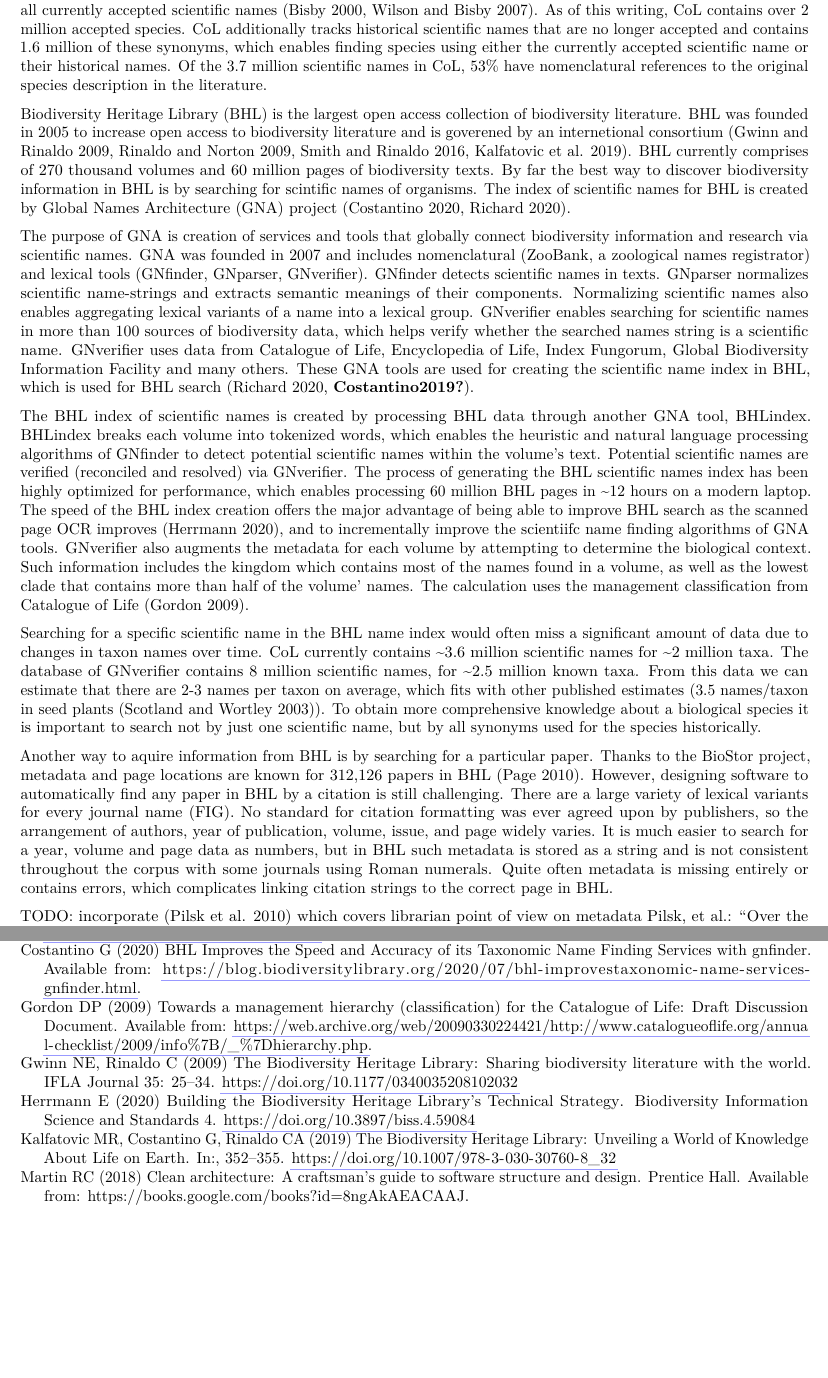
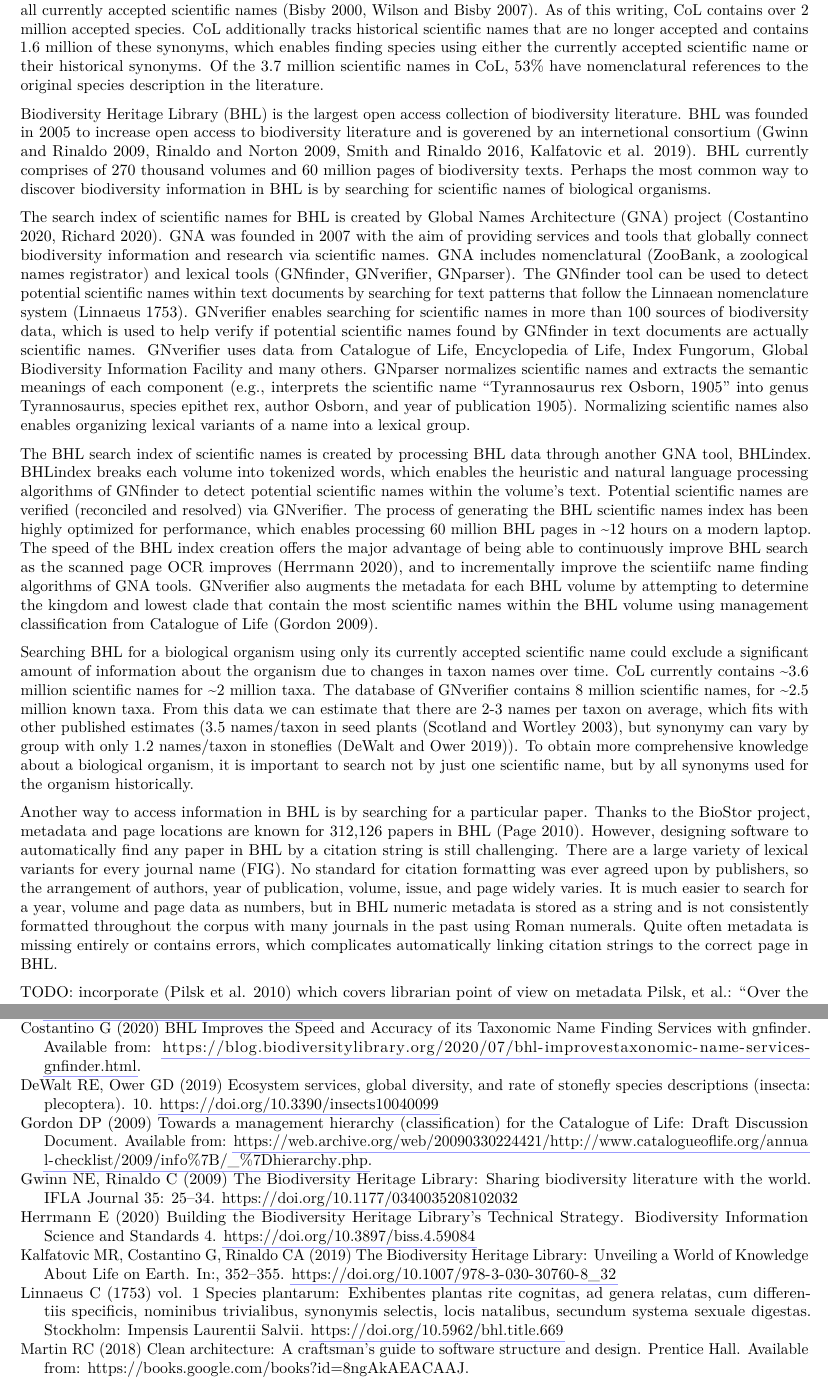
Before and after one commit to gnames/papers, a LaTeX document (bhlnames2022/bhlnames.tex): two parts of pages 2 and 6 of 7, joined at a grey line, cut so that both start at the same text, the shorter picture padded with empty space. Compiled offline with pdfLaTeX.

Commit message:
Editing and adding citations

```diff
--- a/bhlnames2022/bhlnames.tex
+++ b/bhlnames2022/bhlnames.tex
@@ -167,7 +167,7 @@
 tracks historical scientific names that are no longer accepted and
 contains 1.6 million of these synonyms, which enables finding species
 using either the currently accepted scientific name or their historical
-names. Of the 3.7 million scientific names in CoL, 53\% have
+synonyms. Of the 3.7 million scientific names in CoL, 53\% have
 nomenclatural references to the original species description in the
 literature.
 
@@ -177,69 +177,73 @@
 internetional consortium (Gwinn and Rinaldo 2009, Rinaldo and Norton
 2009, Smith and Rinaldo 2016, Kalfatovic et al. 2019). BHL currently
 comprises of 270 thousand volumes and 60 million pages of biodiversity
-texts. By far the best way to discover biodiversity information in BHL
-is by searching for scintific names of organisms. The index of
-scientific names for BHL is created by Global Names Architecture (GNA)
-project (Costantino 2020, Richard 2020).
+texts. Perhaps the most common way to discover biodiversity information
+in BHL is by searching for scientific names of biological organisms.
 
-The purpose of GNA is creation of services and tools that globally
-connect biodiversity information and research via scientific names. GNA
-was founded in 2007 and includes nomenclatural (ZooBank, a zoological
-names registrator) and lexical tools (GNfinder, GNparser, GNverifier).
-GNfinder detects scientific names in texts. GNparser normalizes
-scientific name-strings and extracts semantic meanings of their
-components. Normalizing scientific names also enables aggregating
-lexical variants of a name into a lexical group. GNverifier enables
-searching for scientific names in more than 100 sources of biodiversity
-data, which helps verify whether the searched names string is a
-scientific name. GNverifier uses data from Catalogue of Life,
-Encyclopedia of Life, Index Fungorum, Global Biodiversity Information
-Facility and many others. These GNA tools are used for creating the
-scientific name index in BHL, which is used for BHL search (Richard
-2020, \textbf{Costantino2019?}).
+The search index of scientific names for BHL is created by Global Names
+Architecture (GNA) project (Costantino 2020, Richard 2020). GNA was
+founded in 2007 with the aim of providing services and tools that
+globally connect biodiversity information and research via scientific
+names. GNA includes nomenclatural (ZooBank, a zoological names
+registrator) and lexical tools (GNfinder, GNverifier, GNparser). The
+GNfinder tool can be used to detect potential scientific names within
+text documents by searching for text patterns that follow the Linnaean
+nomenclature system (Linnaeus 1753). GNverifier enables searching for
+scientific names in more than 100 sources of biodiversity data, which is
+used to help verify if potential scientific names found by GNfinder in
+text documents are actually scientific names. GNverifier uses data from
+Catalogue of Life, Encyclopedia of Life, Index Fungorum, Global
+Biodiversity Information Facility and many others. GNparser normalizes
+scientific names and extracts the semantic meanings of each component
+(e.g., interprets the scientific name ``Tyrannosaurus rex Osborn, 1905''
+into genus Tyrannosaurus, species epithet rex, author Osborn, and year
+of publication 1905). Normalizing scientific names also enables
+organizing lexical variants of a name into a lexical group.
 
-The BHL index of scientific names is created by processing BHL data
-through another GNA tool, BHLindex. BHLindex breaks each volume into
-tokenized words, which enables the heuristic and natural language
+The BHL search index of scientific names is created by processing BHL
+data through another GNA tool, BHLindex. BHLindex breaks each volume
+into tokenized words, which enables the heuristic and natural language
 processing algorithms of GNfinder to detect potential scientific names
 within the volume's text. Potential scientific names are verified
 (reconciled and resolved) via GNverifier. The process of generating the
 BHL scientific names index has been highly optimized for performance,
 which enables processing 60 million BHL pages in \textasciitilde12 hours
 on a modern laptop. The speed of the BHL index creation offers the major
-advantage of being able to improve BHL search as the scanned page OCR
-improves (Herrmann 2020), and to incrementally improve the scientiifc
-name finding algorithms of GNA tools. GNverifier also augments the
-metadata for each volume by attempting to determine the biological
-context. Such information includes the kingdom which contains most of
-the names found in a volume, as well as the lowest clade that contains
-more than half of the volume' names. The calculation uses the management
-classification from Catalogue of Life (Gordon 2009).
+advantage of being able to continuously improve BHL search as the
+scanned page OCR improves (Herrmann 2020), and to incrementally improve
+the scientiifc name finding algorithms of GNA tools. GNverifier also
+augments the metadata for each BHL volume by attempting to determine the
+kingdom and lowest clade that contain the most scientific names within
+the BHL volume using management classification from Catalogue of Life
+(Gordon 2009).
 
-Searching for a specific scientific name in the BHL name index would
-often miss a significant amount of data due to changes in taxon names
-over time. CoL currently contains \textasciitilde3.6 million scientific
-names for \textasciitilde2 million taxa. The database of GNverifier
-contains 8 million scientific names, for \textasciitilde2.5 million
-known taxa. From this data we can estimate that there are 2-3 names per
-taxon on average, which fits with other published estimates (3.5
-names/taxon in seed plants (Scotland and Wortley 2003)). To obtain more
-comprehensive knowledge about a biological species it is important to
-search not by just one scientific name, but by all synonyms used for the
-species historically.
+Searching BHL for a biological organism using only its currently
+accepted scientific name could exclude a significant amount of
+information about the organism due to changes in taxon names over time.
+CoL currently contains \textasciitilde3.6 million scientific names for
+\textasciitilde2 million taxa. The database of GNverifier contains 8
+million scientific names, for \textasciitilde2.5 million known taxa.
+From this data we can estimate that there are 2-3 names per taxon on
+average, which fits with other published estimates (3.5 names/taxon in
+seed plants (Scotland and Wortley 2003), but synonymy can vary by group
+with only 1.2 names/taxon in stoneflies (DeWalt and Ower 2019)). To
+obtain more comprehensive knowledge about a biological organism, it is
+important to search not by just one scientific name, but by all synonyms
+used for the organism historically.
 
-Another way to aquire information from BHL is by searching for a
+Another way to access information in BHL is by searching for a
 particular paper. Thanks to the BioStor project, metadata and page
 locations are known for 312,126 papers in BHL (Page 2010). However,
 designing software to automatically find any paper in BHL by a citation
-is still challenging. There are a large variety of lexical variants for
-every journal name (FIG). No standard for citation formatting was ever
-agreed upon by publishers, so the arrangement of authors, year of
-publication, volume, issue, and page widely varies. It is much easier to
-search for a year, volume and page data as numbers, but in BHL such
-metadata is stored as a string and is not consistent throughout the
-corpus with some journals using Roman numerals. Quite often metadata is
-missing entirely or contains errors, which complicates linking citation
+string is still challenging. There are a large variety of lexical
+variants for every journal name (FIG). No standard for citation
+formatting was ever agreed upon by publishers, so the arrangement of
+authors, year of publication, volume, issue, and page widely varies. It
+is much easier to search for a year, volume and page data as numbers,
+but in BHL numeric metadata is stored as a string and is not
+consistently formatted throughout the corpus with many journals in the
+past using Roman numerals. Quite often metadata is missing entirely or
+contains errors, which complicates automatically linking citation
 strings to the correct page in BHL.
 
 TODO: incorporate (Pilsk et al. 2010) which covers librarian point of
@@ -563,6 +566,11 @@
 Taxonomic Name Finding Services with gnfinder}. Available from:
 \url{https://blog.biodiversitylibrary.org/2020/07/bhl-improvestaxonomic-name-services-gnfinder.html}.
 
+\leavevmode\vadjust pre{\hypertarget{ref-DeWalt2019}{}}%
+DeWalt RE, Ower GD (2019) Ecosystem services, global diversity, and rate
+of stonefly species descriptions (insecta: plecoptera). 10.
+\url{https://doi.org/10.3390/insects10040099}
+
 \leavevmode\vadjust pre{\hypertarget{ref-Gordon2009}{}}%
 Gordon DP (2009) {Towards a management hierarchy (classification) for
 the Catalogue of Life: Draft Discussion Document}. Available from:
@@ -582,6 +590,13 @@
 Kalfatovic MR, Costantino G, Rinaldo CA (2019) {The Biodiversity
 Heritage Library: Unveiling a World of Knowledge About Life on Earth}.
 In:, 352--355. \url{https://doi.org/10.1007/978-3-030-30760-8_32}
+
+\leavevmode\vadjust pre{\hypertarget{ref-Linnaeus1753}{}}%
+Linnaeus C (1753) vol. 1 Species plantarum: Exhibentes plantas rite
+cognitas, ad genera relatas, cum differentiis specificis, nominibus
+trivialibus, synonymis selectis, locis natalibus, secundum systema
+sexuale digestas. Stockholm: Impensis Laurentii Salvii.
+\url{https://doi.org/10.5962/bhl.title.669}
 
 \leavevmode\vadjust pre{\hypertarget{ref-Martin2018}{}}%
 Martin RC (2018) Clean architecture: A craftsman's guide to software
```
Also changed, not shown: bhlnames2022/bhlnames.bib (+20 -0 lines), bhlnames2022/bhlnames.md (+21 -25 lines), bhlnames2022/bhlnames.tex (15 more changed lines).
